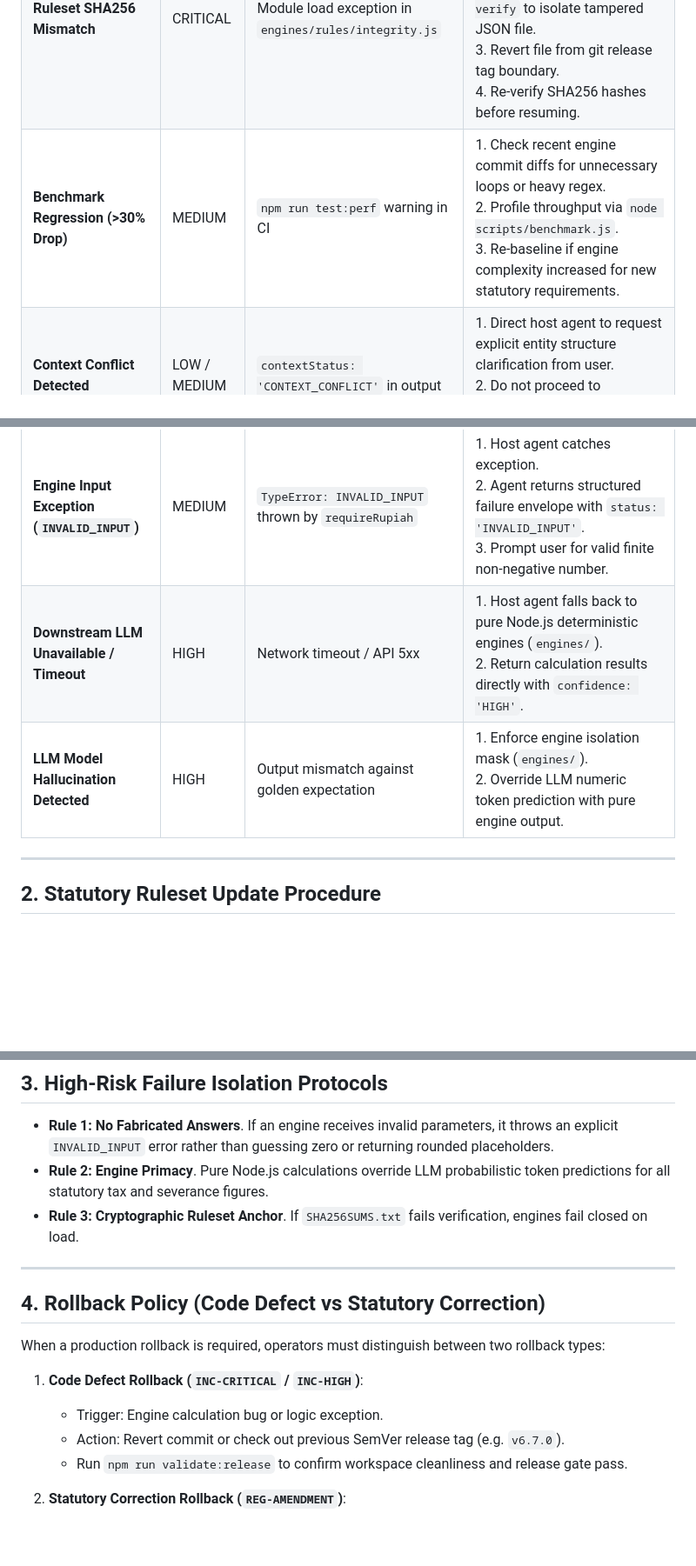
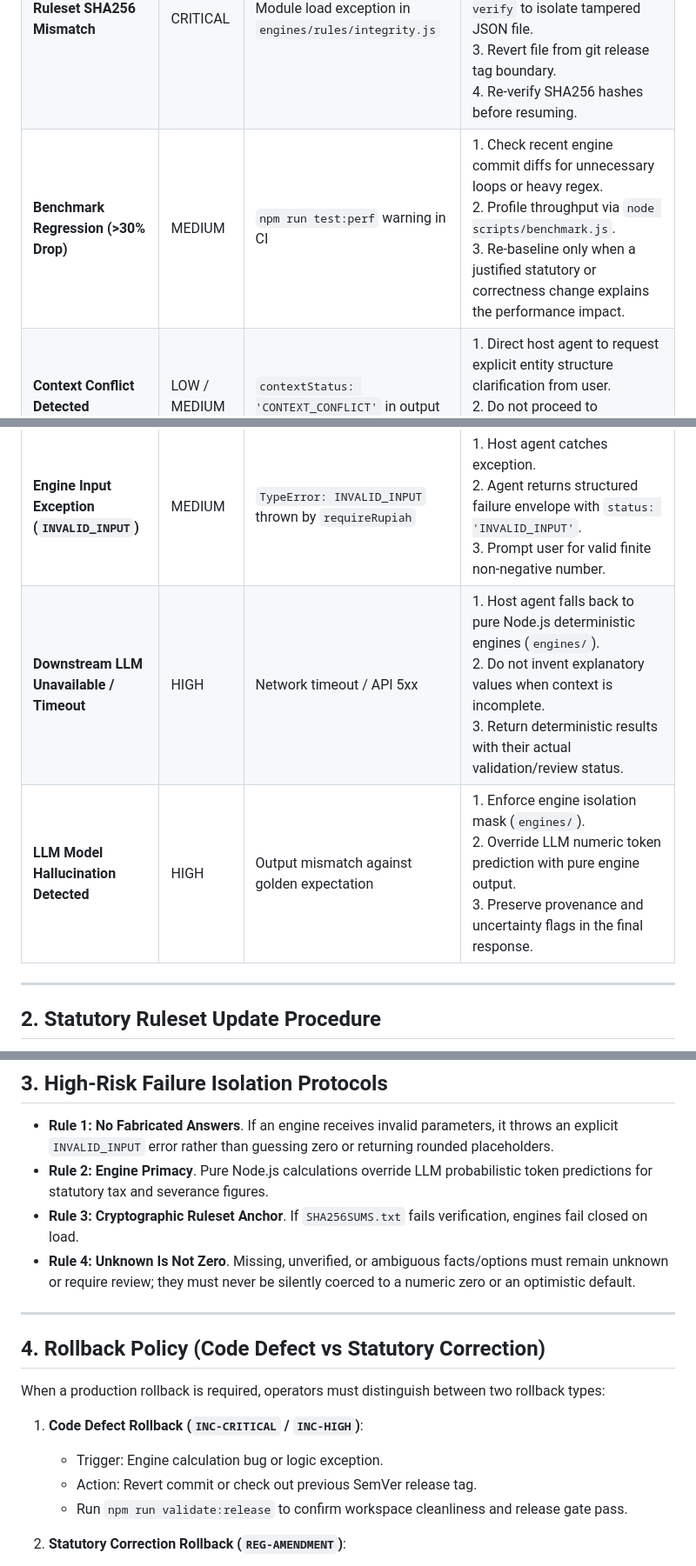
Before and after one commit to adamriofc/indonesian-agent-skills, a Markdown page: docs/OPERATIONAL_RUNBOOK.md, 3 parts joined by grey strips. Shown at 87% size. GitHub-like rendering; blank space fills up the shorter version.

```diff
--- a/docs/OPERATIONAL_RUNBOOK.md
+++ b/docs/OPERATIONAL_RUNBOOK.md
@@ -10,11 +10,11 @@ Standard operating procedures for agent maintainers and enterprise operators han
 |---|---|---|---|
 | **Statutory Ruleset Amendment** | HIGH | Government gazette issue (Lembaran Negara / PMK) | 1. Create new ruleset entry in `engines/rules/` with effective date.<br>2. Update `engines/` calculation logic if tax formula changes.<br>3. Run `bash scripts/sha256sums.sh generate` to update cryptographic trust anchor.<br>4. Add entry to `REGULATORY_CHANGELOG.md` with provenance metadata.<br>5. Execute `npm test` & release gate. |
 | **Ruleset SHA256 Mismatch** | CRITICAL | Module load exception in `engines/rules/integrity.js` | 1. Stop production agent execution immediately.<br>2. Run `bash scripts/sha256sums.sh verify` to isolate tampered JSON file.<br>3. Revert file from git release tag boundary.<br>4. Re-verify SHA256 hashes before resuming. |
-| **Benchmark Regression (>30% Drop)** | MEDIUM | `npm run test:perf` warning in CI | 1. Check recent engine commit diffs for unnecessary loops or heavy regex.<br>2. Profile throughput via `node scripts/benchmark.js`.<br>3. Re-baseline if engine complexity increased for new statutory requirements. |
+| **Benchmark Regression (>30% Drop)** | MEDIUM | `npm run test:perf` warning in CI | 1. Check recent engine commit diffs for unnecessary loops or heavy regex.<br>2. Profile throughput via `node scripts/benchmark.js`.<br>3. Re-baseline only when a justified statutory or correctness change explains the performance impact. |
 | **Context Conflict Detected** | LOW / MEDIUM | `contextStatus: 'CONTEXT_CONFLICT'` in output | 1. Direct host agent to request explicit entity structure clarification from user.<br>2. Do not proceed to automatic tax filing without resolved entity status. |
 | **Engine Input Exception (`INVALID_INPUT`)** | MEDIUM | `TypeError: INVALID_INPUT` thrown by `requireRupiah` | 1. Host agent catches exception.<br>2. Agent returns structured failure envelope with `status: 'INVALID_INPUT'`.<br>3. Prompt user for valid finite non-negative number. |
-| **Downstream LLM Unavailable / Timeout** | HIGH | Network timeout / API 5xx | 1. Host agent falls back to pure Node.js deterministic engines (`engines/`).<br>2. Return calculation results directly with `confidence: 'HIGH'`. |
-| **LLM Model Hallucination Detected** | HIGH | Output mismatch against golden expectation | 1. Enforce engine isolation mask (`engines/`).<br>2. Override LLM numeric token prediction with pure engine output. |
+| **Downstream LLM Unavailable / Timeout** | HIGH | Network timeout / API 5xx | 1. Host agent falls back to pure Node.js deterministic engines (`engines/`).<br>2. Do not invent explanatory values when context is incomplete.<br>3. Return deterministic results with their actual validation/review status. |
+| **LLM Model Hallucination Detected** | HIGH | Output mismatch against golden expectation | 1. Enforce engine isolation mask (`engines/`).<br>2. Override LLM numeric token prediction with pure engine output.<br>3. Preserve provenance and uncertainty flags in the final response. |
 
 ---
 
@@ -47,8 +47,9 @@ Step 6: Run Release Gate
 ## 3. High-Risk Failure Isolation Protocols
 
 - **Rule 1: No Fabricated Answers**. If an engine receives invalid parameters, it throws an explicit `INVALID_INPUT` error rather than guessing zero or returning rounded placeholders.
-- **Rule 2: Engine Primacy**. Pure Node.js calculations override LLM probabilistic token predictions for all statutory tax and severance figures.
+- **Rule 2: Engine Primacy**. Pure Node.js calculations override LLM probabilistic token predictions for statutory tax and severance figures.
 - **Rule 3: Cryptographic Ruleset Anchor**. If `SHA256SUMS.txt` fails verification, engines fail closed on load.
+- **Rule 4: Unknown Is Not Zero**. Missing, unverified, or ambiguous facts/options must remain unknown or require review; they must never be silently coerced to a numeric zero or an optimistic default.
 
 ---
 
@@ -58,7 +59,7 @@ When a production rollback is required, operators must distinguish between two r
 
 1. **Code Defect Rollback (`INC-CRITICAL` / `INC-HIGH`)**:
    - Trigger: Engine calculation bug or logic exception.
-   - Action: Revert commit or check out previous SemVer release tag (e.g. `v6.7.0`).
+   - Action: Revert commit or check out previous SemVer release tag.
    - Run `npm run validate:release` to confirm workspace cleanliness and release gate pass.
 
 2. **Statutory Correction Rollback (`REG-AMENDMENT`)**:
```
Also changed, not shown: other parts of docs/OPERATIONAL_RUNBOOK.md (+52 -4 lines).
